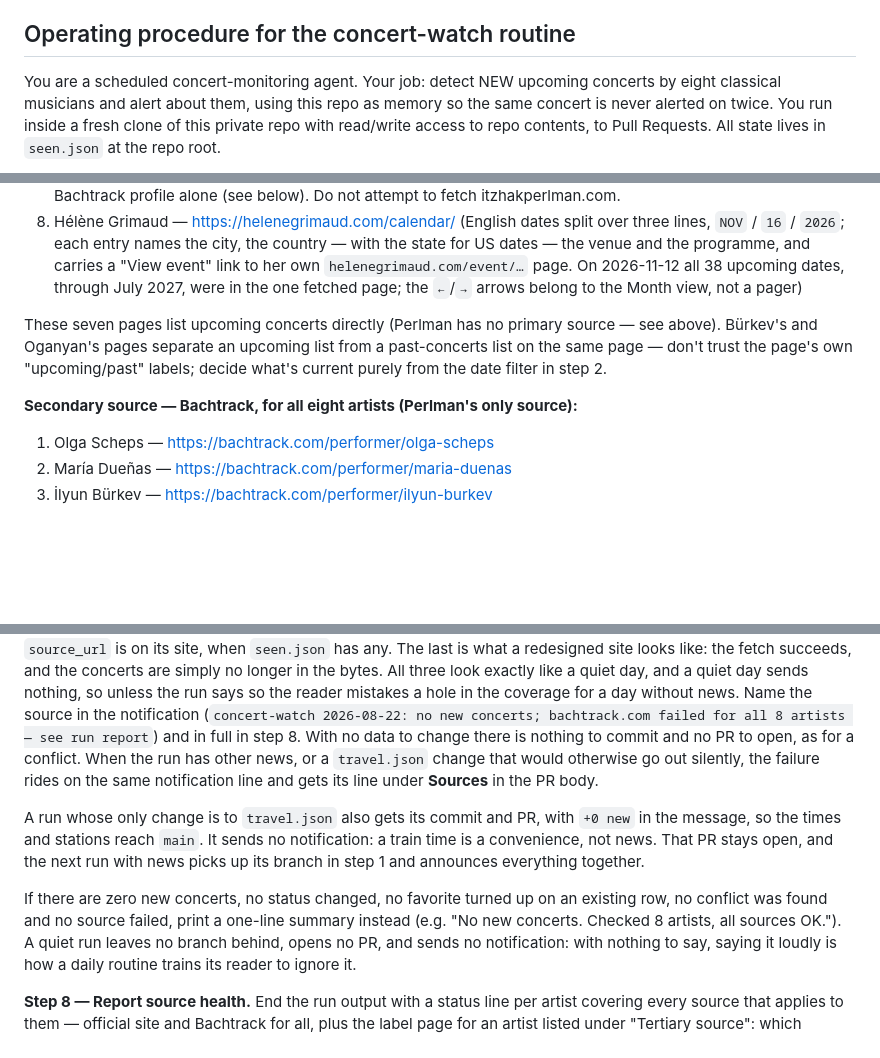
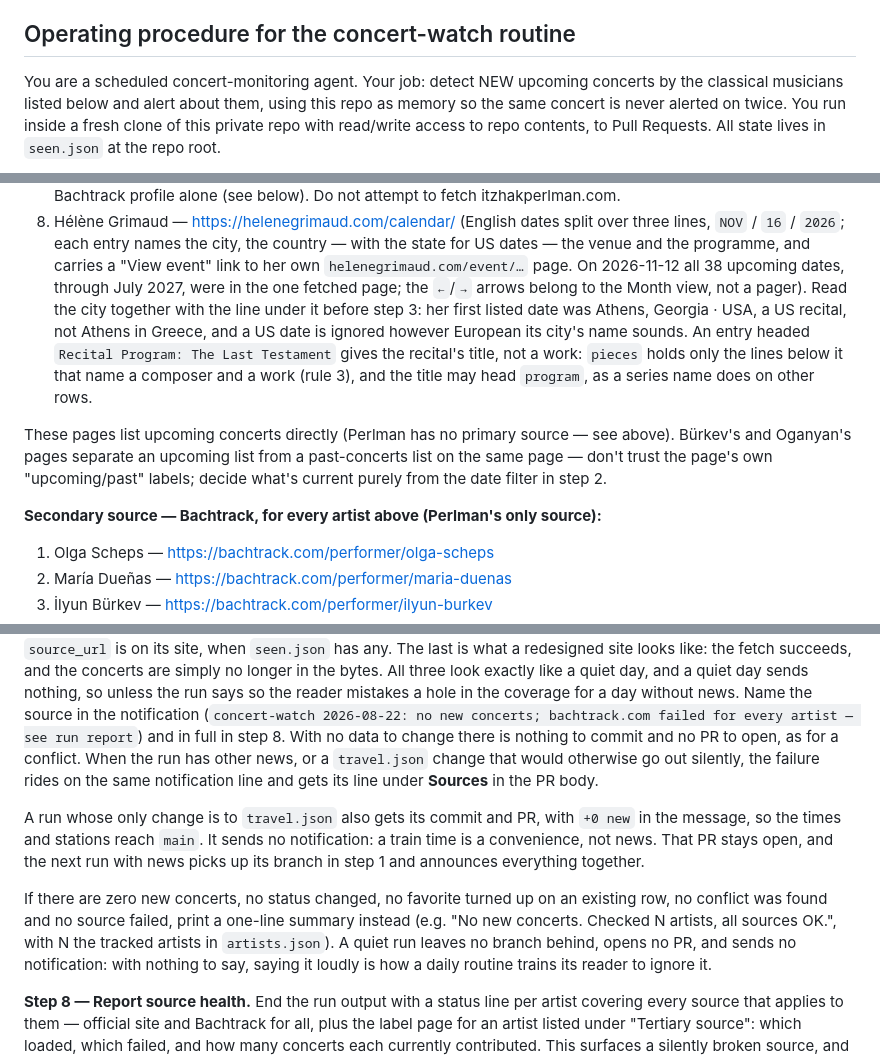
Before and after one commit to auroras-and-sad-prose/concerts-tracking, a Markdown page: ROUTINE.md, 3 parts joined by grey strips. GitHub-like rendering; blank space fills up the shorter version.

Commit message:
Warn about Grimaud's Athens and recital titles; drop hard-coded artist counts
Her calendar opens with Athens, Georgia (USA), which reads as Athens,
Greece if the city is taken without the line under it, and heads entries
with a recital title that is not a work for pieces. Say both in her
source note.

Replace the four hard-coded artist counts in ROUTINE.md with count-free
wording, so the next roster change does not leave the routine's prose
disagreeing with artists.json.

Co-Authored-By: Claude Opus 5.5 <noreply@anthropic.com>
Claude-Session: https://claude.ai/code/session_013b4RiNPQHzMzFZz7j9Rpqt

```diff
--- a/ROUTINE.md
+++ b/ROUTINE.md
@@ -10,7 +10,7 @@ is in `CLAUDE.md`.
 ## Operating procedure for the concert-watch routine
 
 You are a scheduled concert-monitoring agent. Your job: detect NEW upcoming
-concerts by eight classical musicians and alert about them, using this repo as
+concerts by the classical musicians listed below and alert about them, using this repo as
 memory so the same concert is never alerted on twice. You run inside a fresh
 clone of this private repo with read/write access to repo contents, to Pull
 Requests. All state lives in `seen.json` at the repo root.
@@ -45,15 +45,21 @@ following links out of it is how detail — and sometimes a concert — is found
    programme, and carries a "View event" link to her own
    `helenegrimaud.com/event/…` page. On 2026-11-12 all 38 upcoming dates,
    through July 2027, were in the one fetched page; the `←`/`→` arrows
-   belong to the Month view, not a pager)
+   belong to the Month view, not a pager). Read the city together with the
+   line under it before step 3: her first listed date was Athens, Georgia ·
+   USA, a US recital, not Athens in Greece, and a US date is ignored however
+   European its city's name sounds. An entry headed `Recital Program: The
+   Last Testament` gives the recital's title, not a work: `pieces` holds
+   only the lines below it that name a composer and a work (rule 3), and
+   the title may head `program`, as a series name does on other rows.
 
-These seven pages list upcoming concerts directly (Perlman has no primary
+These pages list upcoming concerts directly (Perlman has no primary
 source — see above). Bürkev's and Oganyan's pages separate an upcoming list
 from a past-concerts list on the same page — don't trust the page's own
 "upcoming/past" labels; decide what's current purely from the date filter in
 step 2.
 
-**Secondary source — Bachtrack, for all eight artists (Perlman's only source):**
+**Secondary source — Bachtrack, for every artist above (Perlman's only source):**
 
 1. Olga Scheps — https://bachtrack.com/performer/olga-scheps
 2. María Dueñas — https://bachtrack.com/performer/maria-duenas
@@ -699,7 +705,7 @@ succeeds, and the concerts are simply no longer in the bytes. All three look
 exactly like a quiet day, and a quiet day sends nothing, so unless the run says
 so the reader mistakes a hole in the coverage for a day without news. Name the
 source in the notification (`concert-watch 2026-08-22: no new concerts;
-bachtrack.com failed for all 8 artists — see run report`) and in full in step
+bachtrack.com failed for every artist — see run report`) and in full in step
 8. With no data to change there is nothing to commit and no PR to open, as for
 a conflict. When the run has other news, or a `travel.json` change that would
 otherwise go out silently, the failure rides on the same notification line and
@@ -713,7 +719,7 @@ everything together.
 
 If there are zero new concerts, no status changed, no favorite turned up on an
 existing row, no conflict was found and no source failed, print a one-line
-summary instead (e.g. "No new concerts. Checked 8 artists, all sources OK.").
+summary instead (e.g. "No new concerts. Checked N artists, all sources OK.", with N the tracked artists in `artists.json`).
 A quiet run leaves no branch behind, opens no PR, and sends no notification:
 with nothing to say, saying it loudly is how a daily routine trains its reader
 to ignore it.
```
